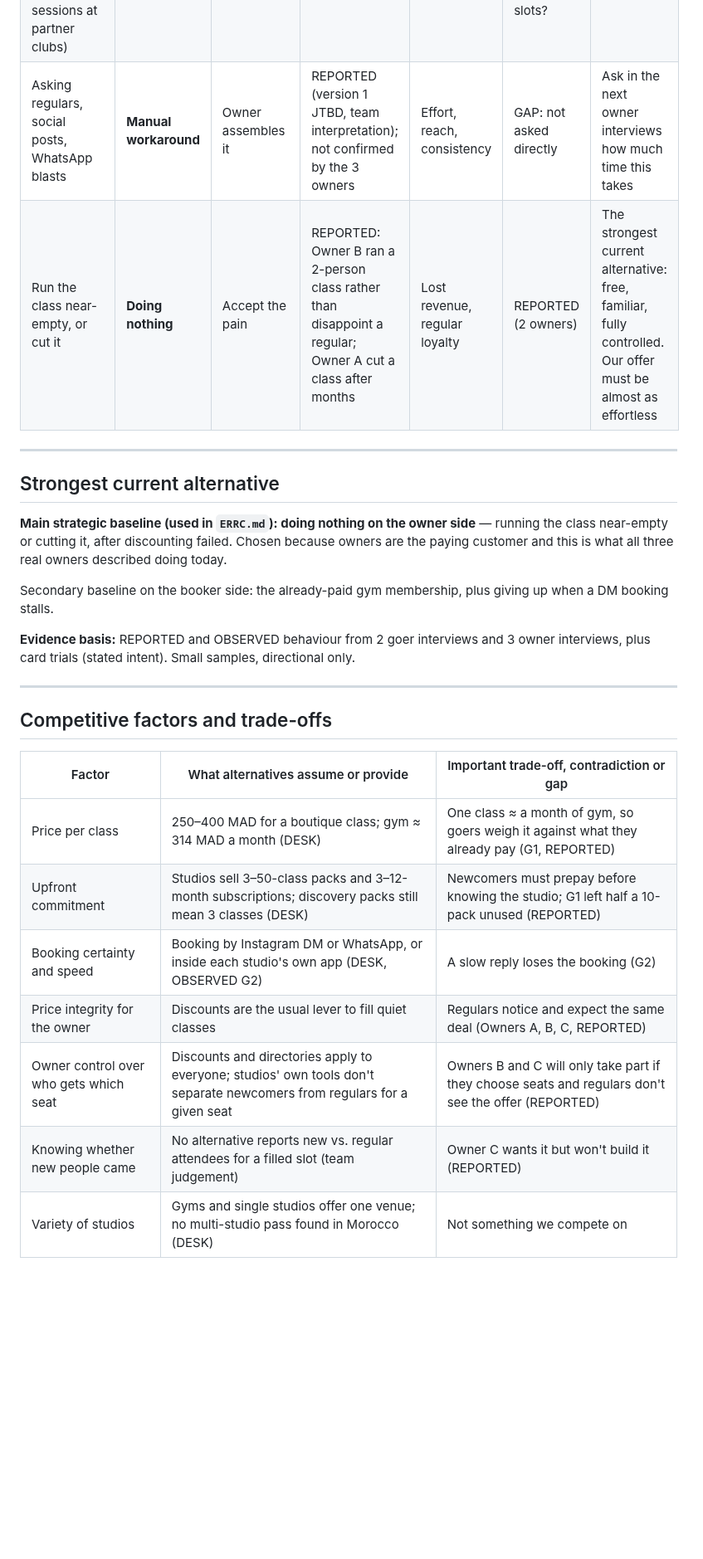
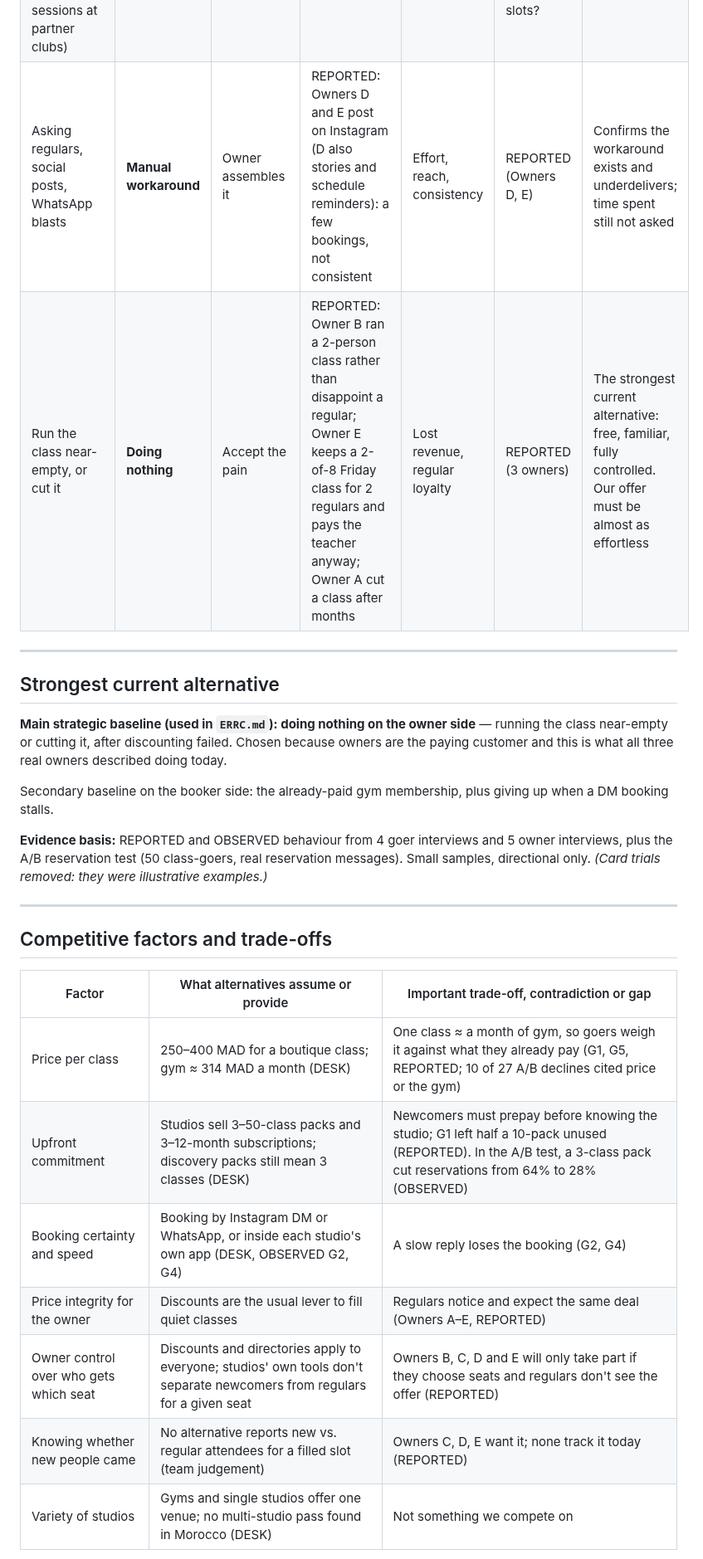
Before and after one commit to marianaserranoc/Rapid_prototyping, a Markdown page: evidence-log/market-alternatives.md, the part around one of its changes. Shown at 83% size. Drawn GitHub-style; blank space fills up the shorter version.

Commit message:
Revise market alternatives and competitive factors
Updated market alternatives with additional evidence and insights from interviews. Adjusted competitive factors and trade-offs based on new findings.

```diff
--- a/evidence-log/market-alternatives.md
+++ b/evidence-log/market-alternatives.md
@@ -34,6 +34,6 @@
 | Studio booking software (e.g. studio apps, Setmore) and directories (fitness.ma: 790 clubs listed in Casablanca, 219 in Rabat; free trial sessions at partner clubs) | **Indirect substitute** | Same progress (bookings), different route | HYPOTHESIS — owners did not mention them as a fix for off-peak | Reach to new goers, cost, control | DESK: fitness.ma, Core Studio app, Rise Studio on Setmore. GAP: do they bring net-new goers to specific off-peak slots? | Don't replace their booking tool. Sit beside it and send them new people for chosen seats |
-| Asking regulars, social posts, WhatsApp blasts | **Manual workaround** | Owner assembles it | REPORTED (version 1 JTBD, team interpretation); not confirmed by the 3 owners | Effort, reach, consistency | GAP: not asked directly | Ask in the next owner interviews how much time this takes |
-| Run the class near-empty, or cut it | **Doing nothing** | Accept the pain | REPORTED: Owner B ran a 2-person class rather than disappoint a regular; Owner A cut a class after months | Lost revenue, regular loyalty | REPORTED (2 owners) | The strongest current alternative: free, familiar, fully controlled. Our offer must be almost as effortless |
+| Asking regulars, social posts, WhatsApp blasts | **Manual workaround** | Owner assembles it | REPORTED: Owners D and E post on Instagram (D also stories and schedule reminders): a few bookings, not consistent | Effort, reach, consistency | REPORTED (Owners D, E) | Confirms the workaround exists and underdelivers; time spent still not asked |
+| Run the class near-empty, or cut it | **Doing nothing** | Accept the pain | REPORTED: Owner B ran a 2-person class rather than disappoint a regular; Owner E keeps a 2-of-8 Friday class for 2 regulars and pays the teacher anyway; Owner A cut a class after months | Lost revenue, regular loyalty | REPORTED (3 owners) | The strongest current alternative: free, familiar, fully controlled. Our offer must be almost as effortless |
 
 ---
 
@@ -42,7 +42,7 @@
 
 Secondary baseline on the booker side: the already-paid gym membership, plus giving up when a DM booking stalls.
 
-**Evidence basis:** REPORTED and OBSERVED behaviour from 2 goer interviews and 3 owner interviews, plus card trials (stated intent). Small samples, directional only.
+**Evidence basis:** REPORTED and OBSERVED behaviour from 4 goer interviews and 5 owner interviews, plus the A/B reservation test (50 class-goers, real reservation messages). Small samples, directional only. *(Card trials removed: they were illustrative examples.)*
 
 ---
 
@@ -50,12 +50,12 @@ Secondary baseline on the booker side: the already-paid gym membership, plus giv
 
 | Factor | What alternatives assume or provide | Important trade-off, contradiction or gap |
 |---|---|---|
-| Price per class | 250–400 MAD for a boutique class; gym ≈ 314 MAD a month (DESK) | One class ≈ a month of gym, so goers weigh it against what they already pay (G1, REPORTED) |
-| Upfront commitment | Studios sell 3–50-class packs and 3–12-month subscriptions; discovery packs still mean 3 classes (DESK) | Newcomers must prepay before knowing the studio; G1 left half a 10-pack unused (REPORTED) |
-| Booking certainty and speed | Booking by Instagram DM or WhatsApp, or inside each studio's own app (DESK, OBSERVED G2) | A slow reply loses the booking (G2) |
-| Price integrity for the owner | Discounts are the usual lever to fill quiet classes | Regulars notice and expect the same deal (Owners A, B, C, REPORTED) |
-| Owner control over who gets which seat | Discounts and directories apply to everyone; studios' own tools don't separate newcomers from regulars for a given seat | Owners B and C will only take part if they choose seats and regulars don't see the offer (REPORTED) |
-| Knowing whether new people came | No alternative reports new vs. regular attendees for a filled slot (team judgement) | Owner C wants it but won't build it (REPORTED) |
+| Price per class | 250–400 MAD for a boutique class; gym ≈ 314 MAD a month (DESK) | One class ≈ a month of gym, so goers weigh it against what they already pay (G1, G5, REPORTED; 10 of 27 A/B declines cited price or the gym) |
+| Upfront commitment | Studios sell 3–50-class packs and 3–12-month subscriptions; discovery packs still mean 3 classes (DESK) | Newcomers must prepay before knowing the studio; G1 left half a 10-pack unused (REPORTED). In the A/B test, a 3-class pack cut reservations from 64% to 28% (OBSERVED) |
+| Booking certainty and speed | Booking by Instagram DM or WhatsApp, or inside each studio's own app (DESK, OBSERVED G2, G4) | A slow reply loses the booking (G2, G4) |
+| Price integrity for the owner | Discounts are the usual lever to fill quiet classes | Regulars notice and expect the same deal (Owners A–E, REPORTED) |
+| Owner control over who gets which seat | Discounts and directories apply to everyone; studios' own tools don't separate newcomers from regulars for a given seat | Owners B, C, D and E will only take part if they choose seats and regulars don't see the offer (REPORTED) |
+| Knowing whether new people came | No alternative reports new vs. regular attendees for a filled slot (team judgement) | Owners C, D, E want it; none track it today (REPORTED) |
 | Variety of studios | Gyms and single studios offer one venue; no multi-studio pass found in Morocco (DESK) | Not something we compete on |
 
 **Conventions taken for granted:** quiet slots are filled with discounts; newcomers commit to a pack before trying; booking a boutique class means messaging and waiting.
```
Also changed, not shown: other parts of evidence-log/market-alternatives.md (+13 -4 lines).
